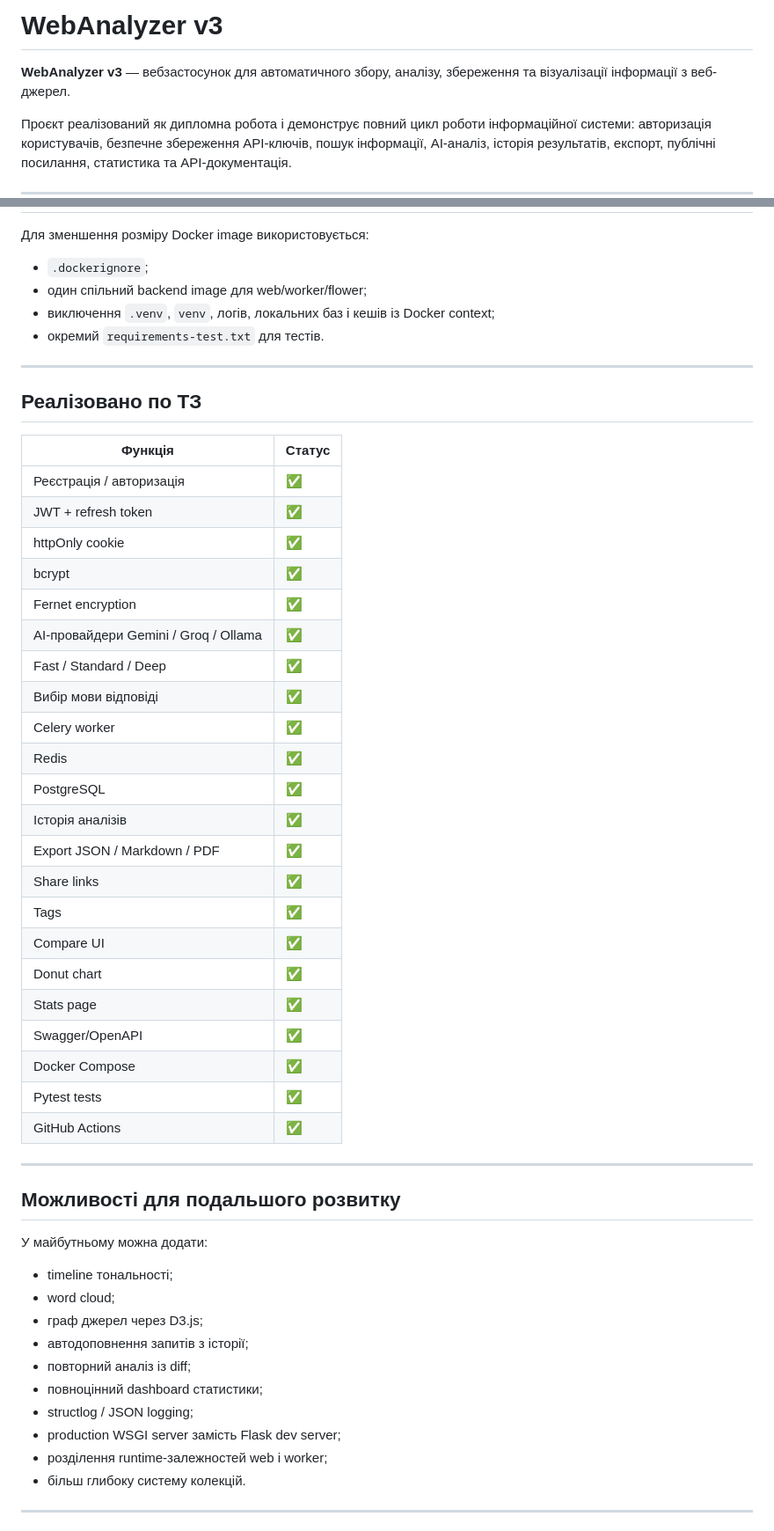
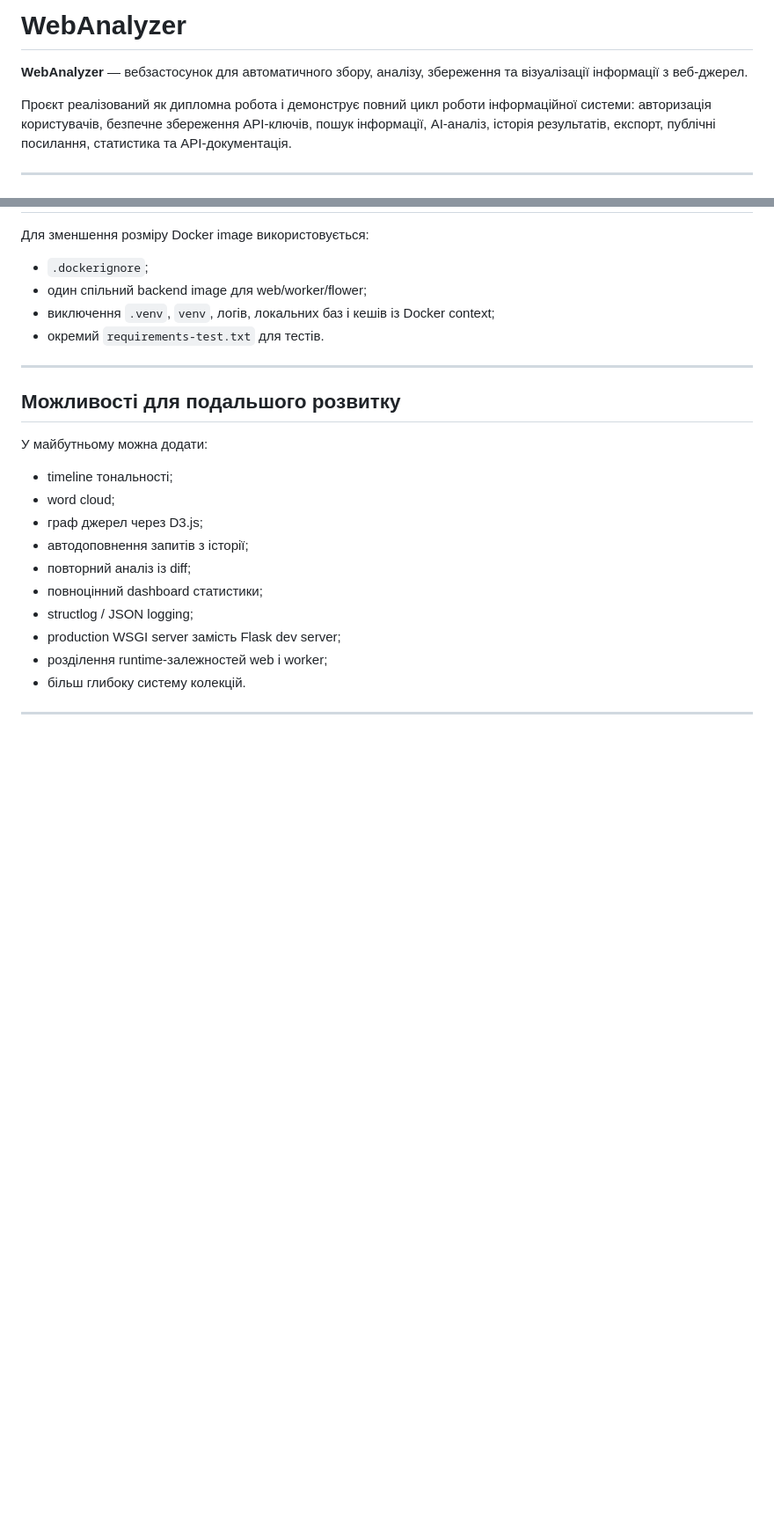
Before and after one commit to Merl0k/webanalyzer, a Markdown page: README.md, 2 parts joined by grey strips. Shown at 88% size. GitHub-like rendering; blank space fills up the shorter version.

```diff
--- a/README.md
+++ b/README.md
@@ -1,6 +1,6 @@
-# WebAnalyzer v3
+# WebAnalyzer
 
-**WebAnalyzer v3** — вебзастосунок для автоматичного збору, аналізу, збереження та візуалізації інформації з веб-джерел.
+**WebAnalyzer** — вебзастосунок для автоматичного збору, аналізу, збереження та візуалізації інформації з веб-джерел.
 
 Проєкт реалізований як дипломна робота і демонструє повний цикл роботи інформаційної системи: авторизація користувачів, безпечне збереження API-ключів, пошук інформації, AI-аналіз, історія результатів, експорт, публічні посилання, статистика та API-документація.
 
@@ -478,35 +478,6 @@ Docker build винесений у ручний запуск через `workflo
 
 ---
 
-## Реалізовано по ТЗ
-
-| Функція | Статус |
-|---|---|
-| Реєстрація / авторизація | ✅ |
-| JWT + refresh token | ✅ |
-| httpOnly cookie | ✅ |
-| bcrypt | ✅ |
-| Fernet encryption | ✅ |
-| AI-провайдери Gemini / Groq / Ollama | ✅ |
-| Fast / Standard / Deep | ✅ |
-| Вибір мови відповіді | ✅ |
-| Celery worker | ✅ |
-| Redis | ✅ |
-| PostgreSQL | ✅ |
-| Історія аналізів | ✅ |
-| Export JSON / Markdown / PDF | ✅ |
-| Share links | ✅ |
-| Tags | ✅ |
-| Compare UI | ✅ |
-| Donut chart | ✅ |
-| Stats page | ✅ |
-| Swagger/OpenAPI | ✅ |
-| Docker Compose | ✅ |
-| Pytest tests | ✅ |
-| GitHub Actions | ✅ |
-
----
-
 ## Можливості для подальшого розвитку
 
 У майбутньому можна додати:
```
Also changed, not shown: other parts of README.md (+2 -2 lines).
